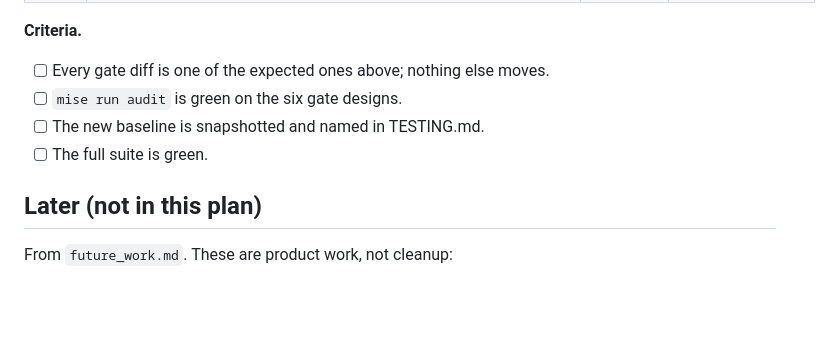
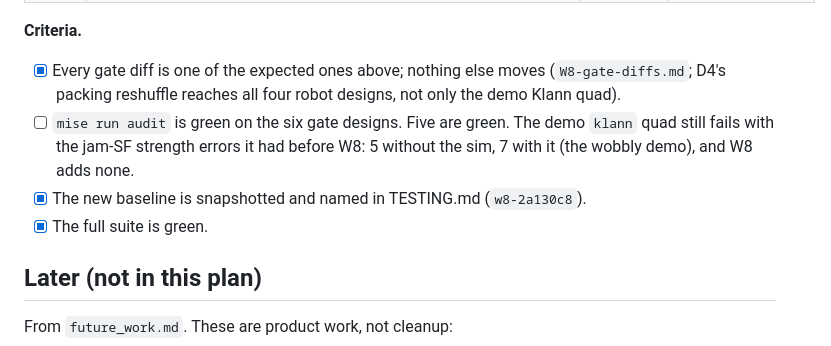
Before and after one commit to jaywreddy/spiderpig, a Markdown page: docs/agentlib/ROADMAP.md, the part around the change. Rendered like a GitHub page; blank space fills up the shorter version.

Commit message:
ROADMAP: W8's criteria
Co-Authored-By: Claude Opus 5.5 (1M context) <noreply@anthropic.com>

```diff
--- a/docs/agentlib/ROADMAP.md
+++ b/docs/agentlib/ROADMAP.md
@@ -516,10 +516,14 @@ with a re-taken gate baseline.
 | bugs | `materials.aluminium_sheets` loads the catalog; `build.export_prints` labels split filament rows by their own filament (found by W4a) | fix | PETG/TPU print rows |
 
 **Criteria.**
-- [ ] Every gate diff is one of the expected ones above; nothing else moves.
-- [ ] `mise run audit` is green on the six gate designs.
-- [ ] The new baseline is snapshotted and named in TESTING.md.
-- [ ] The full suite is green.
+- [x] Every gate diff is one of the expected ones above; nothing else moves
+  (`W8-gate-diffs.md`; D4's packing reshuffle reaches all four robot designs, not only the
+  demo Klann quad).
+- [ ] `mise run audit` is green on the six gate designs. Five are green. The demo `klann`
+  quad still fails with the jam-SF strength errors it had before W8: 5 without the sim,
+  7 with it (the wobbly demo), and W8 adds none.
+- [x] The new baseline is snapshotted and named in TESTING.md (`w8-2a130c8`).
+- [x] The full suite is green.
 
 ## Later (not in this plan)
 
```
Also changed, not shown: docs/agentlib/W8-gate-diffs.md (+6 -0 lines).
